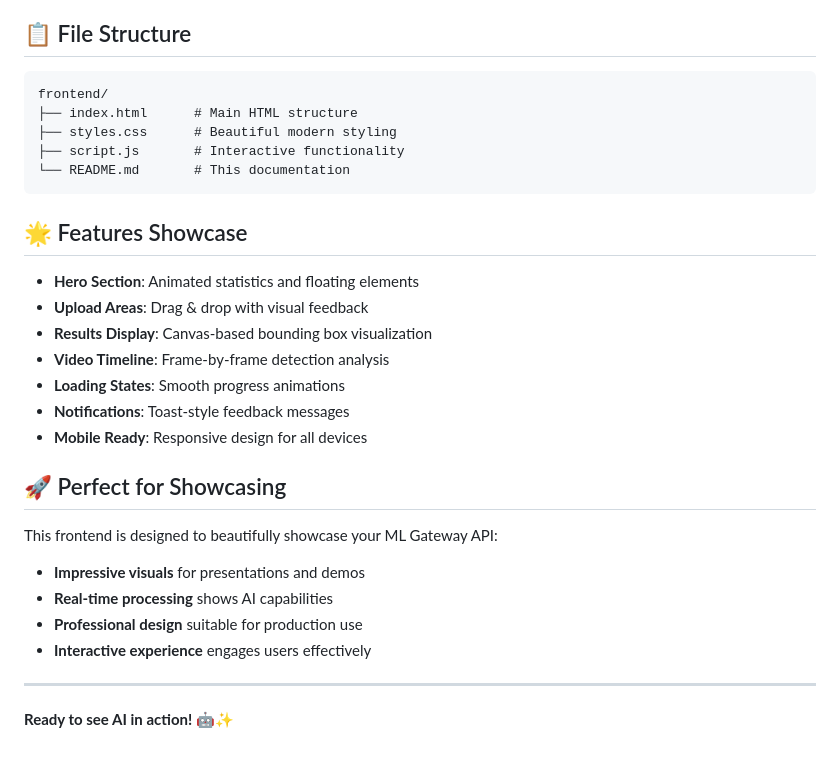
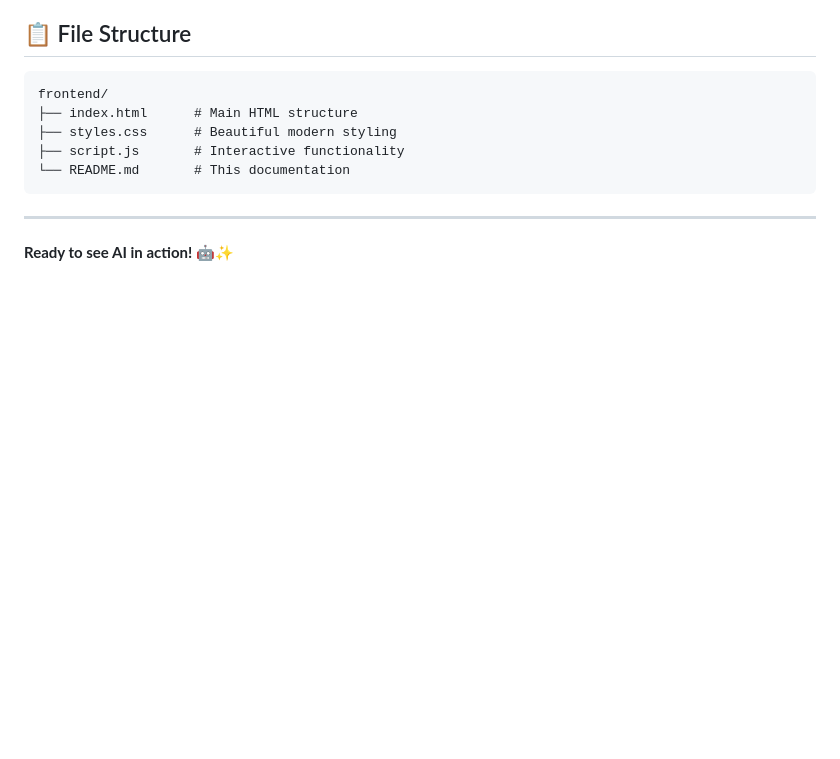
Before and after one commit to geekathon-yankees/ai-traffic-control, a Markdown page: frontend/README.md, the part around one of its changes. GitHub-like rendering; blank space fills up the shorter version.

````diff
--- a/frontend/README.md
+++ b/frontend/README.md
@@ -98,24 +109,6 @@ frontend/
 └── README.md       # This documentation
 ```
 
-## 🌟 Features Showcase
-
-- **Hero Section**: Animated statistics and floating elements
-- **Upload Areas**: Drag & drop with visual feedback
-- **Results Display**: Canvas-based bounding box visualization
-- **Video Timeline**: Frame-by-frame detection analysis
-- **Loading States**: Smooth progress animations
-- **Notifications**: Toast-style feedback messages
-- **Mobile Ready**: Responsive design for all devices
-
-## 🚀 Perfect for Showcasing
-
-This frontend is designed to beautifully showcase your ML Gateway API:
-- **Impressive visuals** for presentations and demos
-- **Real-time processing** shows AI capabilities
-- **Professional design** suitable for production use
-- **Interactive experience** engages users effectively
-
 ---
 
 **Ready to see AI in action!** 🤖✨
````
Also changed, not shown: other parts of frontend/README.md (+60 -49 lines).
